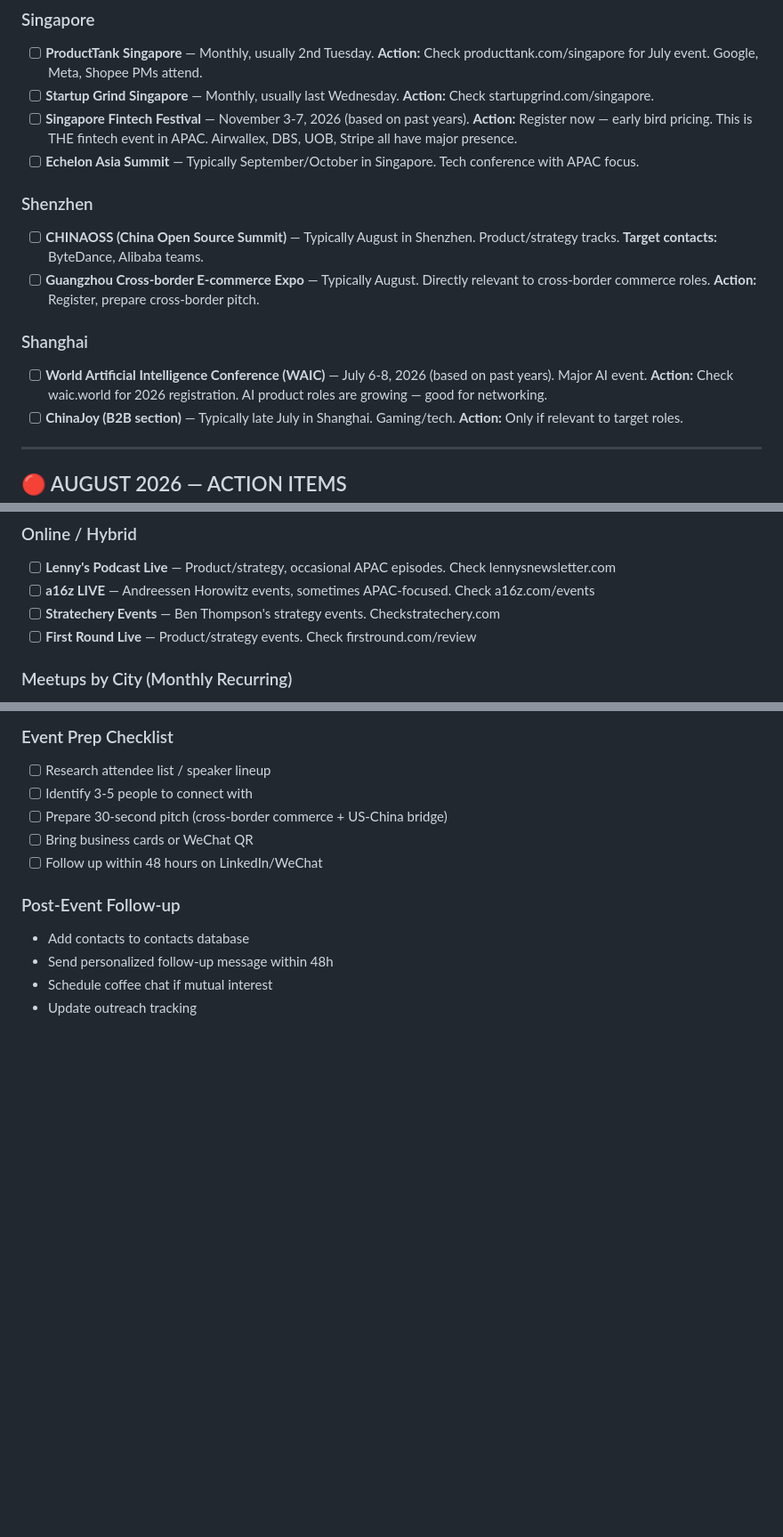
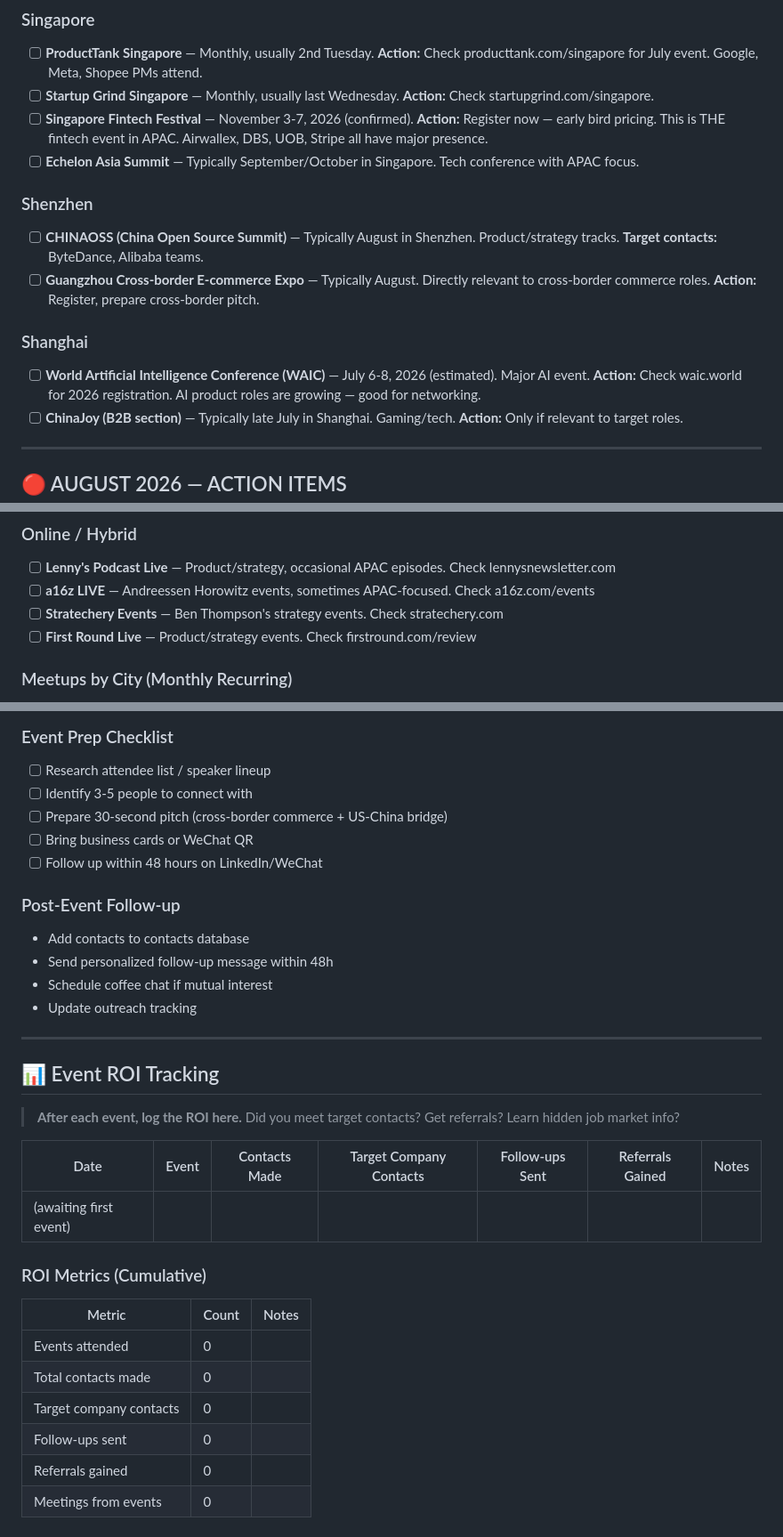
Before and after one commit to 1anard000/automation, a Markdown page: career-os/events/events.md, 3 parts joined by grey strips. Shown at 89% size. Rendered like a GitHub page; blank space fills up the shorter version.

```diff
--- a/career-os/events/events.md
+++ b/career-os/events/events.md
@@ -51,7 +136,7 @@ Track relevant networking events, conferences, and meetups in target cities.
 ### Singapore
 - [ ] **ProductTank Singapore** — Monthly, usually 2nd Tuesday. **Action:** Check producttank.com/singapore for July event. Google, Meta, Shopee PMs attend.
 - [ ] **Startup Grind Singapore** — Monthly, usually last Wednesday. **Action:** Check startupgrind.com/singapore.
-- [ ] **Singapore Fintech Festival** — November 3-7, 2026 (based on past years). **Action:** Register now — early bird pricing. This is THE fintech event in APAC. Airwallex, DBS, UOB, Stripe all have major presence.
+- [ ] **Singapore Fintech Festival** — November 3-7, 2026 (confirmed). **Action:** Register now — early bird pricing. This is THE fintech event in APAC. Airwallex, DBS, UOB, Stripe all have major presence.
 - [ ] **Echelon Asia Summit** — Typically September/October in Singapore. Tech conference with APAC focus.
 
 ### Shenzhen
@@ -59,7 +144,7 @@ Track relevant networking events, conferences, and meetups in target cities.
 - [ ] **Guangzhou Cross-border E-commerce Expo** — Typically August. Directly relevant to cross-border commerce roles. **Action:** Register, prepare cross-border pitch.
 
 ### Shanghai
-- [ ] **World Artificial Intelligence Conference (WAIC)** — July 6-8, 2026 (based on past years). Major AI event. **Action:** Check waic.world for 2026 registration. AI product roles are growing — good for networking.
+- [ ] **World Artificial Intelligence Conference (WAIC)** — July 6-8, 2026 (estimated). Major AI event. **Action:** Check waic.world for 2026 registration. AI product roles are growing — good for networking.
 - [ ] **ChinaJoy (B2B section)** — Typically late July in Shanghai. Gaming/tech. **Action:** Only if relevant to target roles.
 
 ---
@@ -162,7 +247,7 @@ These are high-value for OKX, Binance, HashKey, Coins.ph contacts:
 ### Online / Hybrid
 - [ ] **Lenny's Podcast Live** — Product/strategy, occasional APAC episodes. Check lennysnewsletter.com
 - [ ] **a16z LIVE** — Andreessen Horowitz events, sometimes APAC-focused. Check a16z.com/events
-- [ ] **Stratechery Events** — Ben Thompson's strategy events. Checkstratechery.com
+- [ ] **Stratechery Events** — Ben Thompson's strategy events. Check stratechery.com
 - [ ] **First Round Live** — Product/strategy events. Check firstround.com/review
 
 ### Meetups by City (Monthly Recurring)
@@ -208,3 +293,23 @@ These are high-value for OKX, Binance, HashKey, Coins.ph contacts:
 - Send personalized follow-up message within 48h
 - Schedule coffee chat if mutual interest
 - Update outreach tracking
+
+---
+
+## 📊 Event ROI Tracking
+
+> **After each event, log the ROI here.** Did you meet target contacts? Get referrals? Learn hidden job market info?
+
+| Date | Event | Contacts Made | Target Company Contacts | Follow-ups Sent | Referrals Gained | Notes |
+|------|-------|---------------|------------------------|-----------------|------------------|-------|
+| (awaiting first event) | | | | | | |
+
+### ROI Metrics (Cumulative)
+| Metric | Count | Notes |
+|--------|-------|-------|
+| Events attended | 0 | |
+| Total contacts made | 0 | |
+| Target company contacts | 0 | |
+| Follow-ups sent | 0 | |
+| Referrals gained | 0 | |
+| Meetings from events | 0 | |
```
Also changed, not shown: other parts of career-os/events/events.md (+99 -14 lines).
